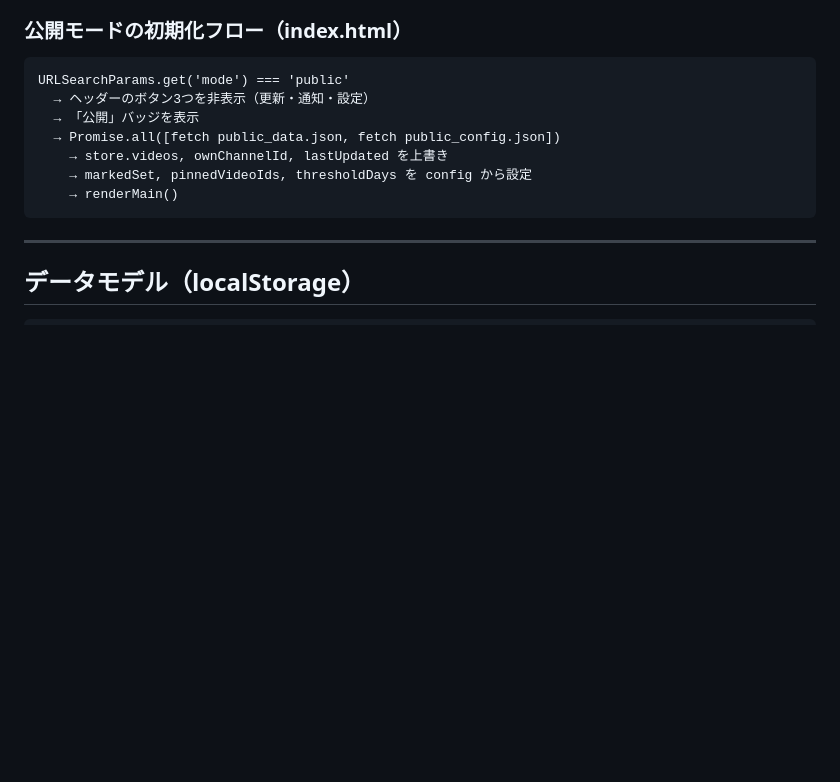
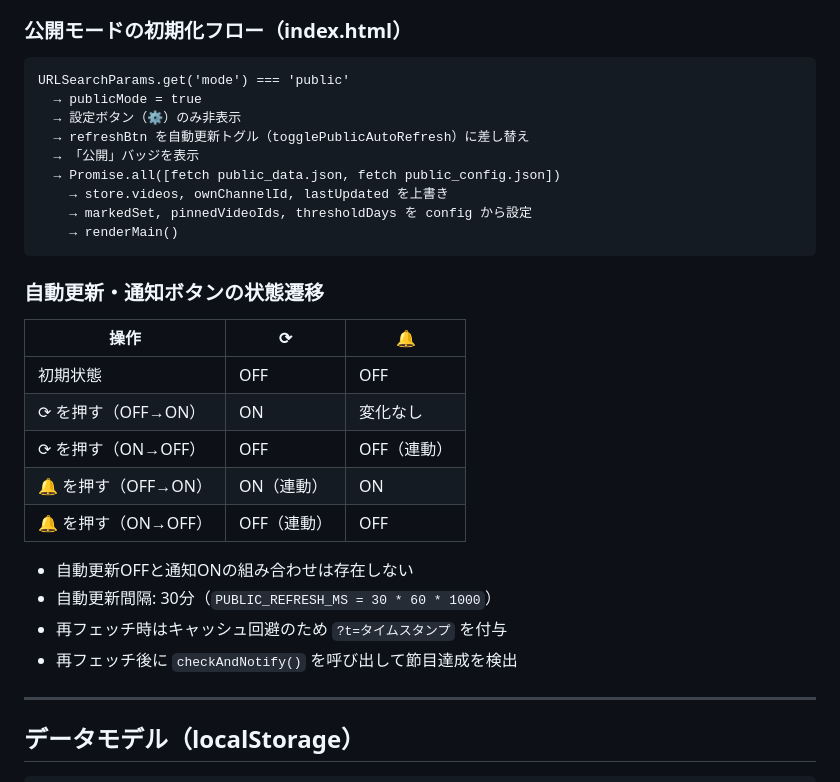
Before and after one commit to f2sk/kanade-milestone, a Markdown page: docs/設計仕様書.md, the part around the change. Rendered like a GitHub page; blank space fills up the shorter version.

````diff
--- a/docs/設計仕様書.md
+++ b/docs/設計仕様書.md
@@ -117,13 +117,30 @@ VTuber（主に音乃瀬奏）の歌動画・カバー動画の再生回数が
 
 ```
 URLSearchParams.get('mode') === 'public'
-  → ヘッダーのボタン3つを非表示（更新・通知・設定）
+  → publicMode = true
+  → 設定ボタン（⚙）のみ非表示
+  → refreshBtn を自動更新トグル（togglePublicAutoRefresh）に差し替え
   → 「公開」バッジを表示
   → Promise.all([fetch public_data.json, fetch public_config.json])
     → store.videos, ownChannelId, lastUpdated を上書き
     → markedSet, pinnedVideoIds, thresholdDays を config から設定
     → renderMain()
 ```
+
+### 自動更新・通知ボタンの状態遷移
+
+| 操作 | ⟳ | 🔔 |
+|------|---|---|
+| 初期状態 | OFF | OFF |
+| ⟳ を押す（OFF→ON） | ON | 変化なし |
+| ⟳ を押す（ON→OFF） | OFF | OFF（連動） |
+| 🔔 を押す（OFF→ON） | ON（連動） | ON |
+| 🔔 を押す（ON→OFF） | OFF（連動） | OFF |
+
+- 自動更新OFFと通知ONの組み合わせは存在しない
+- 自動更新間隔: 30分（`PUBLIC_REFRESH_MS = 30 * 60 * 1000`）
+- 再フェッチ時はキャッシュ回避のため `?t=タイムスタンプ` を付与
+- 再フェッチ後に `checkAndNotify()` を呼び出して節目達成を検出
 
 ---
 
````
Also changed, not shown: README.md (+11 -1 lines).
